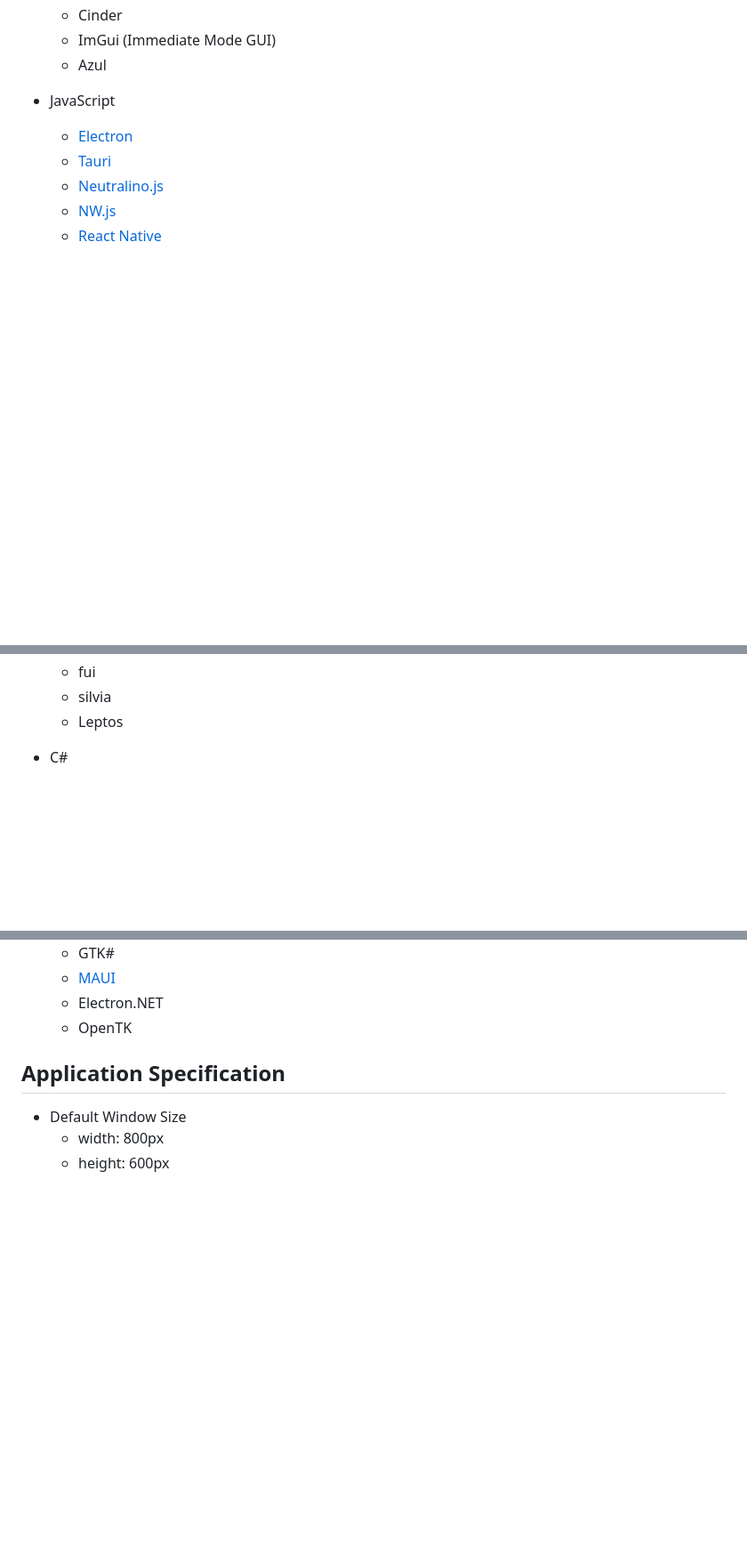
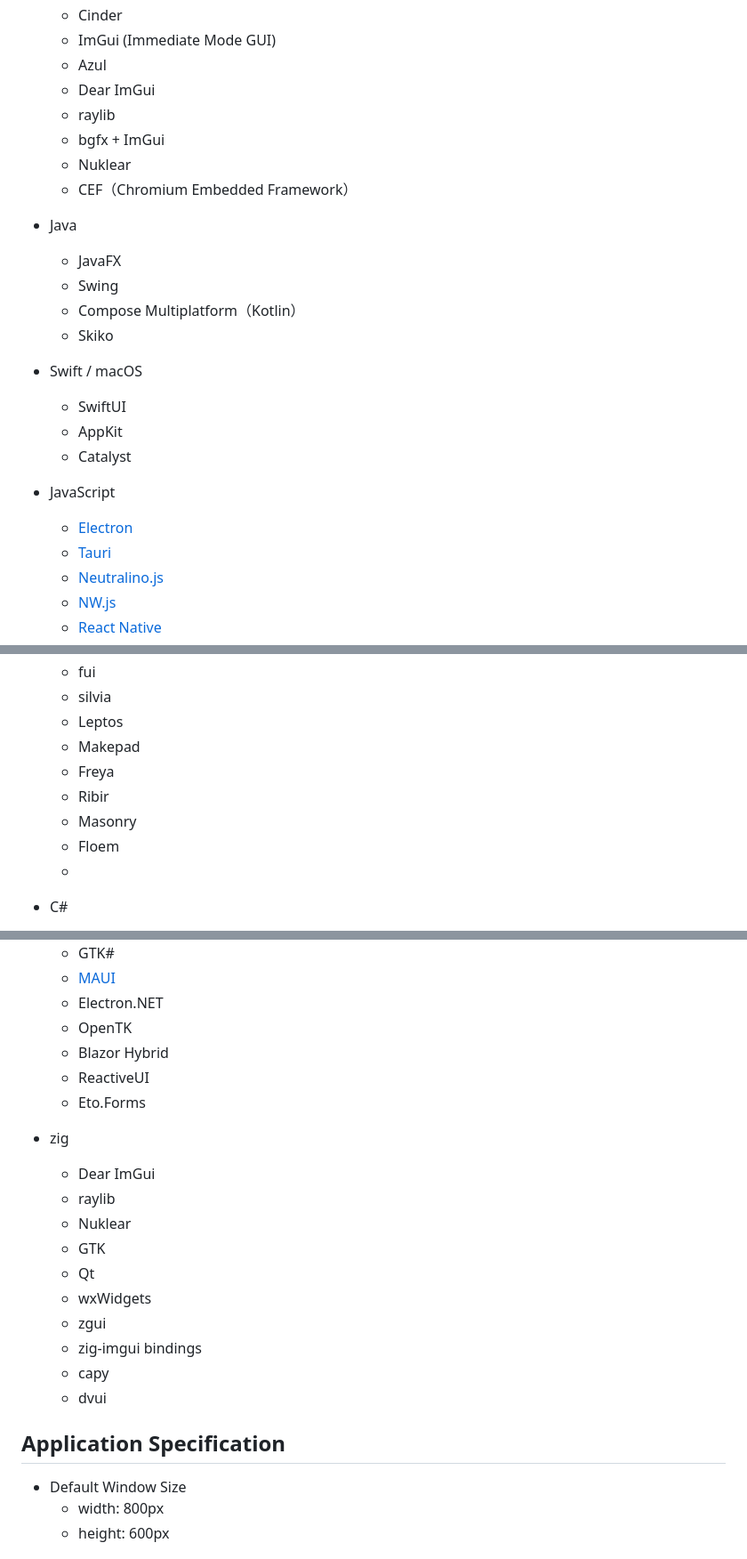
Before and after one commit to webcyou-org/todo-gui, a Markdown page: README.md, 3 parts joined by grey strips. Shown at 89% size. Drawn GitHub-style; blank space fills up the shorter version.

Commit message:
feat: 🎸 update README.md

```diff
--- a/README.md
+++ b/README.md
@@ -36,6 +41,22 @@ ToDo Applications created using various GUI tools.
   - Cinder
   - ImGui (Immediate Mode GUI)
   - Azul
+  - Dear ImGui
+  - raylib
+  - bgfx + ImGui
+  - Nuklear
+  - CEF（Chromium Embedded Framework）
+
+- Java
+  - JavaFX
+  - Swing
+  - Compose Multiplatform（Kotlin）
+  - Skiko
+
+- Swift / macOS
+  - SwiftUI
+  - AppKit
+  - Catalyst
 
 - JavaScript
   - [Electron](https://github.com/webcyou-org/todo-gui/tree/main/JavaScript/Electron)
@@ -86,6 +109,12 @@ ToDo Applications created using various GUI tools.
   - fui
   - silvia
   - Leptos
+  - Makepad
+  - Freya
+  - Ribir
+  - Masonry
+  - Floem
+  -
 
 - C#
   - [Avalonia](https://github.com/webcyou-org/todo-gui/tree/main/C%23/Avalonia/ToDo)
@@ -99,6 +128,21 @@ ToDo Applications created using various GUI tools.
   - [MAUI](https://github.com/webcyou-org/todo-gui/tree/main/C%23/MAUI/ToDo)
   - Electron.NET
   - OpenTK
+  - Blazor Hybrid
+  - ReactiveUI
+  - Eto.Forms
+
+- zig
+  - Dear ImGui
+  - raylib
+  - Nuklear
+  - GTK
+  - Qt
+  - wxWidgets
+  - zgui
+  - zig-imgui bindings
+  - capy
+  - dvui
 
 ## Application Specification
 
```
Also changed, not shown: other parts of README.md (+7 -0 lines).
